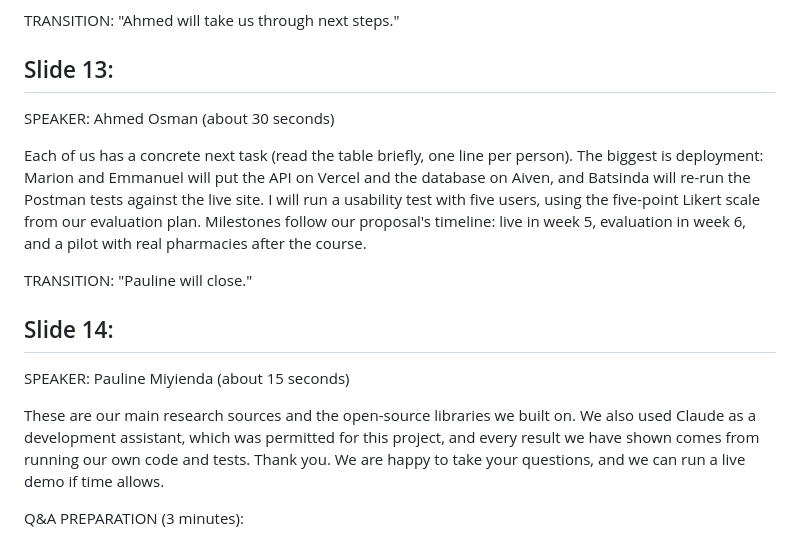
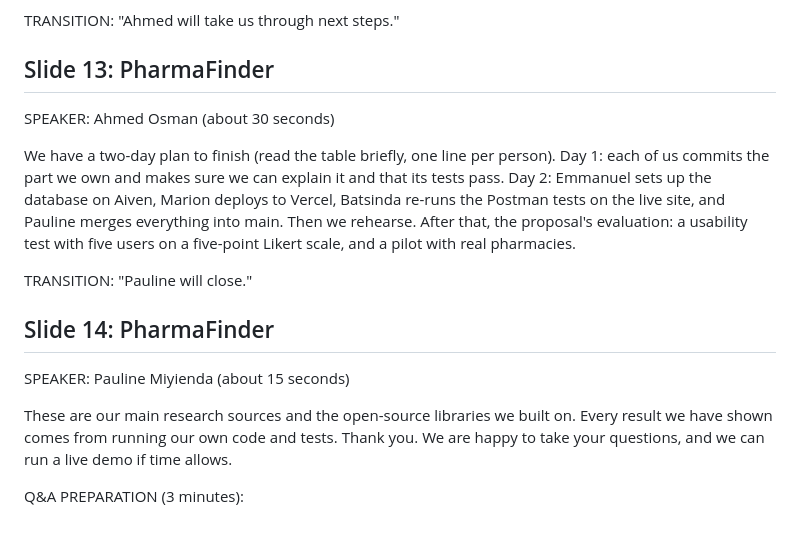
Before and after one commit to EMANU02004/Pharma, a Markdown page: docs/presentation/SPEAKER_SCRIPT.md, the part around one of its changes. Rendered like a GitHub page.

```diff
--- a/docs/presentation/SPEAKER_SCRIPT.md
+++ b/docs/presentation/SPEAKER_SCRIPT.md
@@ -166,23 +167,23 @@ When we receive feedback from today's session, we will log each point on our boa
 TRANSITION: "Ahmed will take us through next steps."
 
 
-## Slide 13:
+## Slide 13: PharmaFinder
 
 SPEAKER: Ahmed Osman (about 30 seconds)
 
-Each of us has a concrete next task (read the table briefly, one line per person).
-The biggest is deployment: Marion and Emmanuel will put the API on Vercel and the database on Aiven, and Batsinda will re-run the Postman tests against the live site.
-I will run a usability test with five users, using the five-point Likert scale from our evaluation plan.
-Milestones follow our proposal's timeline: live in week 5, evaluation in week 6, and a pilot with real pharmacies after the course.
+We have a two-day plan to finish (read the table briefly, one line per person).
+Day 1: each of us commits the part we own and makes sure we can explain it and that its tests pass.
+Day 2: Emmanuel sets up the database on Aiven, Marion deploys to Vercel, Batsinda re-runs the Postman tests on the live site, and Pauline merges everything into main. Then we rehearse.
+After that, the proposal's evaluation: a usability test with five users on a five-point Likert scale, and a pilot with real pharmacies.
 
 TRANSITION: "Pauline will close."
 
 
-## Slide 14:
+## Slide 14: PharmaFinder
 
 SPEAKER: Pauline Miyienda (about 15 seconds)
 
-These are our main research sources and the open-source libraries we built on. We also used Claude as a development assistant, which was permitted for this project, and every result we have shown comes from running our own code and tests.
+These are our main research sources and the open-source libraries we built on. Every result we have shown comes from running our own code and tests.
 Thank you. We are happy to take your questions, and we can run a live demo if time allows.
 
 Q&A PREPARATION (3 minutes):
```
Also changed, not shown: other parts of docs/presentation/SPEAKER_SCRIPT.md (+15 -14 lines).
